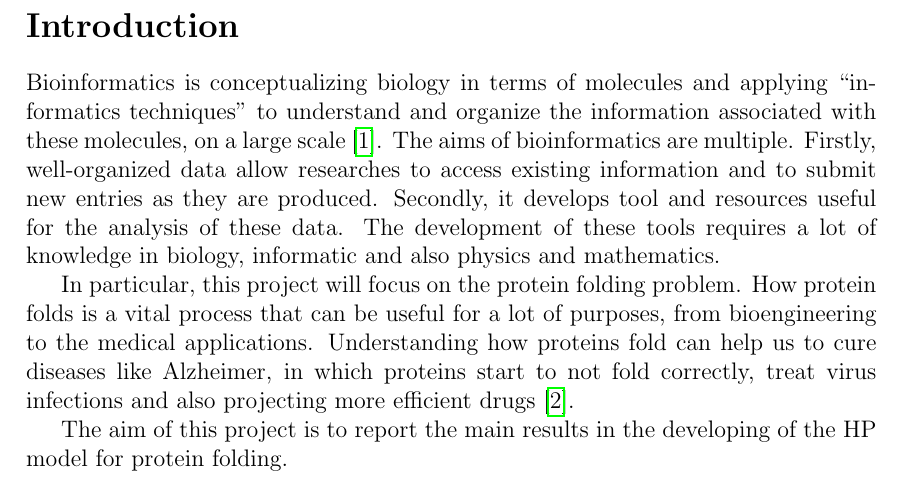
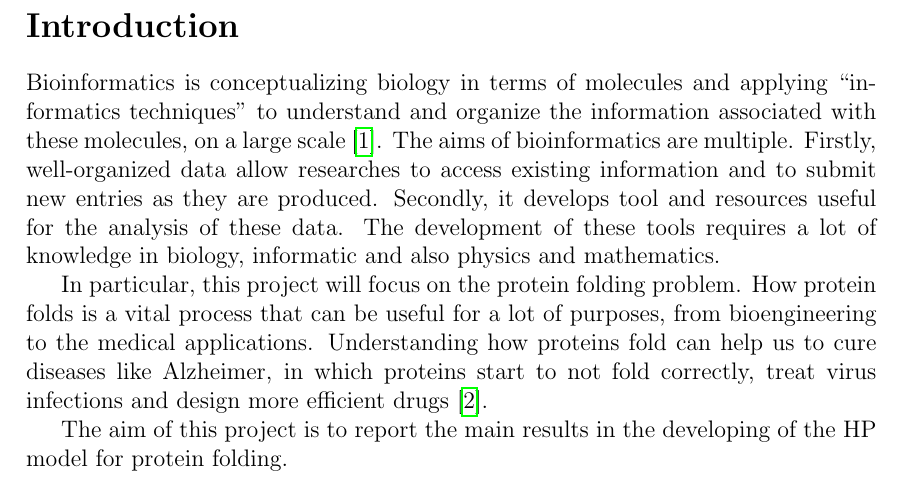
Before and after one commit to Grufoony/HP_model, a LaTeX paper (tex/main.tex, which reads tex/intro.tex): part of page 3 of 12, cut so that both start at the same text. Compiled offline with pdfLaTeX.

Commit message:
Update intro.tex

```diff
--- a/tex/intro.tex
+++ b/tex/intro.tex
@@ -6,6 +6,6 @@ The development of these tools requires a lot of knowledge in biology, informati
 
 In particular, this project will focus on the protein folding problem.
 How protein folds is a vital process that can be useful for a lot of purposes, from bioengineering to the medical applications.
-Understanding how proteins fold can help us to cure diseases like Alzheimer, in which proteins start to not fold correctly, treat virus infections and also projecting more efficient drugs \cite{PERM}.
+Understanding how proteins fold can help us to cure diseases like Alzheimer, in which proteins start to not fold correctly, treat virus infections and design more efficient drugs \cite{PERM}.
 
 The aim of this project is to report the main results in the developing of the HP model for protein folding.
```
